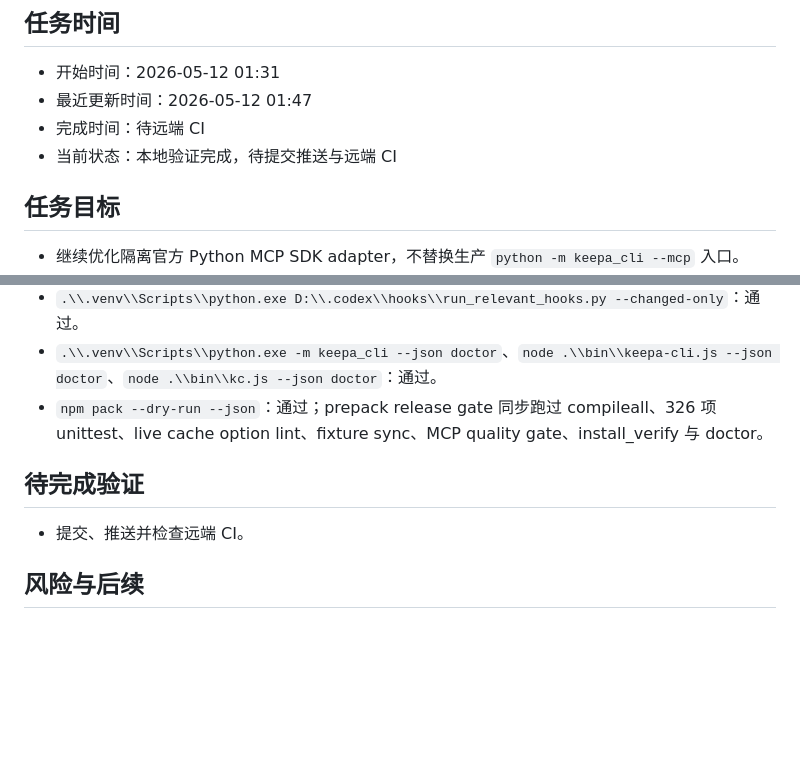
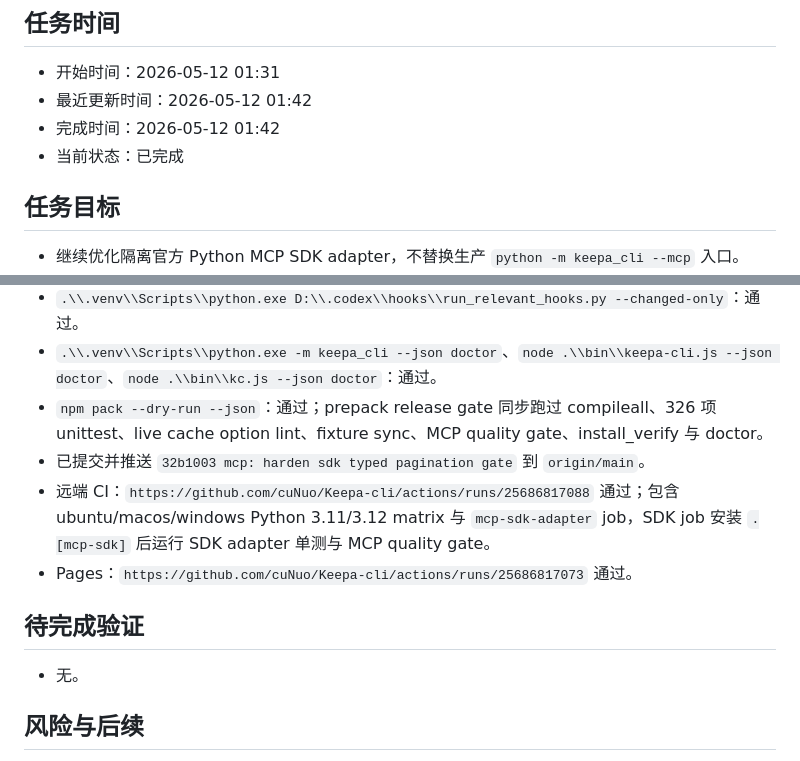
Before and after one commit to cuNuo/Keepa-cli, a Markdown page: evidence/tasks/20260512-0131-mcp-sdk分页快照与质量门禁优化.md, 2 parts joined by grey strips. Rendered like a GitHub page; blank space fills up the shorter version.

Commit message:
docs: record mcp pagination ci closeout

```diff
--- a/evidence/tasks/20260512-0131-mcp-sdk分页快照与质量门禁优化.md
+++ b/evidence/tasks/20260512-0131-mcp-sdk分页快照与质量门禁优化.md
@@ -3,9 +3,9 @@
 ## 任务时间
 
 - 开始时间：2026-05-12 01:31
-- 最近更新时间：2026-05-12 01:47
-- 完成时间：待远端 CI
-- 当前状态：本地验证完成，待提交推送与远端 CI
+- 最近更新时间：2026-05-12 01:42
+- 完成时间：2026-05-12 01:42
+- 当前状态：已完成
 
 ## 任务目标
 
@@ -70,10 +70,13 @@
 - `.\\.venv\\Scripts\\python.exe D:\\.codex\\hooks\\run_relevant_hooks.py --changed-only`：通过。
 - `.\\.venv\\Scripts\\python.exe -m keepa_cli --json doctor`、`node .\\bin\\keepa-cli.js --json doctor`、`node .\\bin\\kc.js --json doctor`：通过。
 - `npm pack --dry-run --json`：通过；prepack release gate 同步跑过 compileall、326 项 unittest、live cache option lint、fixture sync、MCP quality gate、install_verify 与 doctor。
+- 已提交并推送 `32b1003 mcp: harden sdk typed pagination gate` 到 `origin/main`。
+- 远端 CI：`https://github.com/cuNuo/Keepa-cli/actions/runs/25686817088` 通过；包含 ubuntu/macos/windows Python 3.11/3.12 matrix 与 `mcp-sdk-adapter` job，SDK job 安装 `.[mcp-sdk]` 后运行 SDK adapter 单测与 MCP quality gate。
+- Pages：`https://github.com/cuNuo/Keepa-cli/actions/runs/25686817073` 通过。
 
 ## 待完成验证
 
-- 提交、推送并检查远端 CI。
+- 无。
 
 ## 风险与后续
 
```
